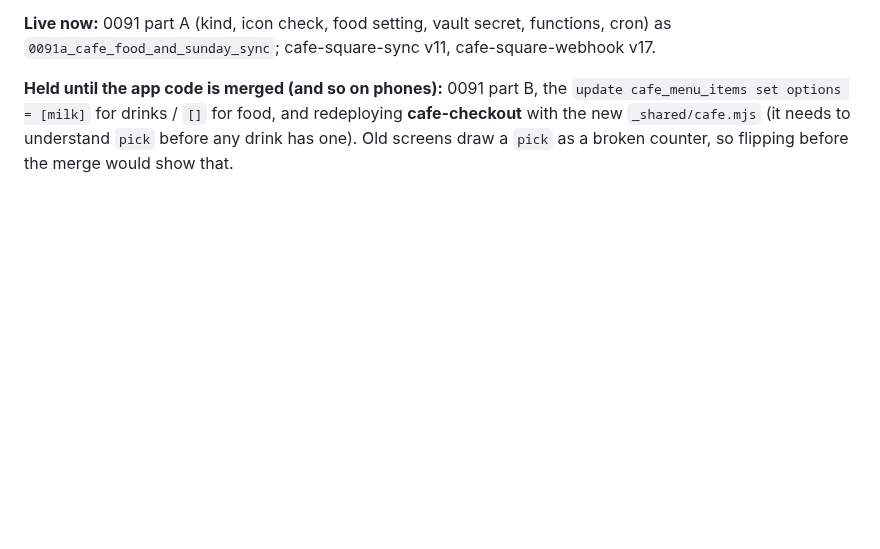
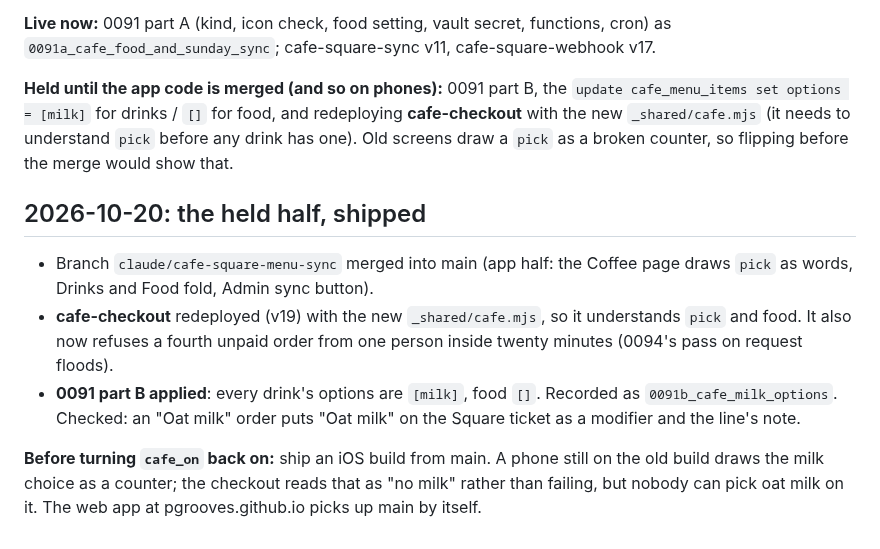
Before and after one commit to pgrooves/home-church, a Markdown page: .claude/ledgers/happy-lion-cafe.md, the part around the change. Rendered like a GitHub page; blank space fills up the shorter version.

Commit message:
Cafe: ship the held half, milk choice live on the menu and in checkout
cafe-checkout redeployed with the merged _shared/cafe.mjs, then 0091 part B
applied to the live menu: every drink offers None, Milk or Oat milk, and the
choice reaches the Square ticket. Ledger updated: ship an iOS build from main
before switching cafe_on back on.

Co-Authored-By: Claude Opus 5.5 <noreply@anthropic.com>
Claude-Session: https://claude.ai/code/session_01YPUA2XrP3vju32FuQxcssH

```diff
--- a/.claude/ledgers/happy-lion-cafe.md
+++ b/.claude/ledgers/happy-lion-cafe.md
@@ -483,3 +483,19 @@ cafe-square-webhook v17.
 and redeploying **cafe-checkout** with the new `_shared/cafe.mjs` (it needs
 to understand `pick` before any drink has one). Old screens draw a `pick`
 as a broken counter, so flipping before the merge would show that.
+
+## 2026-10-20: the held half, shipped
+
+- Branch `claude/cafe-square-menu-sync` merged into main (app half: the
+  Coffee page draws `pick` as words, Drinks and Food fold, Admin sync button).
+- **cafe-checkout** redeployed (v19) with the new `_shared/cafe.mjs`, so it
+  understands `pick` and food. It also now refuses a fourth unpaid order from
+  one person inside twenty minutes (0094's pass on request floods).
+- **0091 part B applied**: every drink's options are `[milk]`, food `[]`.
+  Recorded as `0091b_cafe_milk_options`. Checked: an "Oat milk" order puts
+  "Oat milk" on the Square ticket as a modifier and the line's note.
+
+**Before turning `cafe_on` back on:** ship an iOS build from main. A phone
+still on the old build draws the milk choice as a counter; the checkout reads
+that as "no milk" rather than failing, but nobody can pick oat milk on it.
+The web app at pgrooves.github.io picks up main by itself.
```
